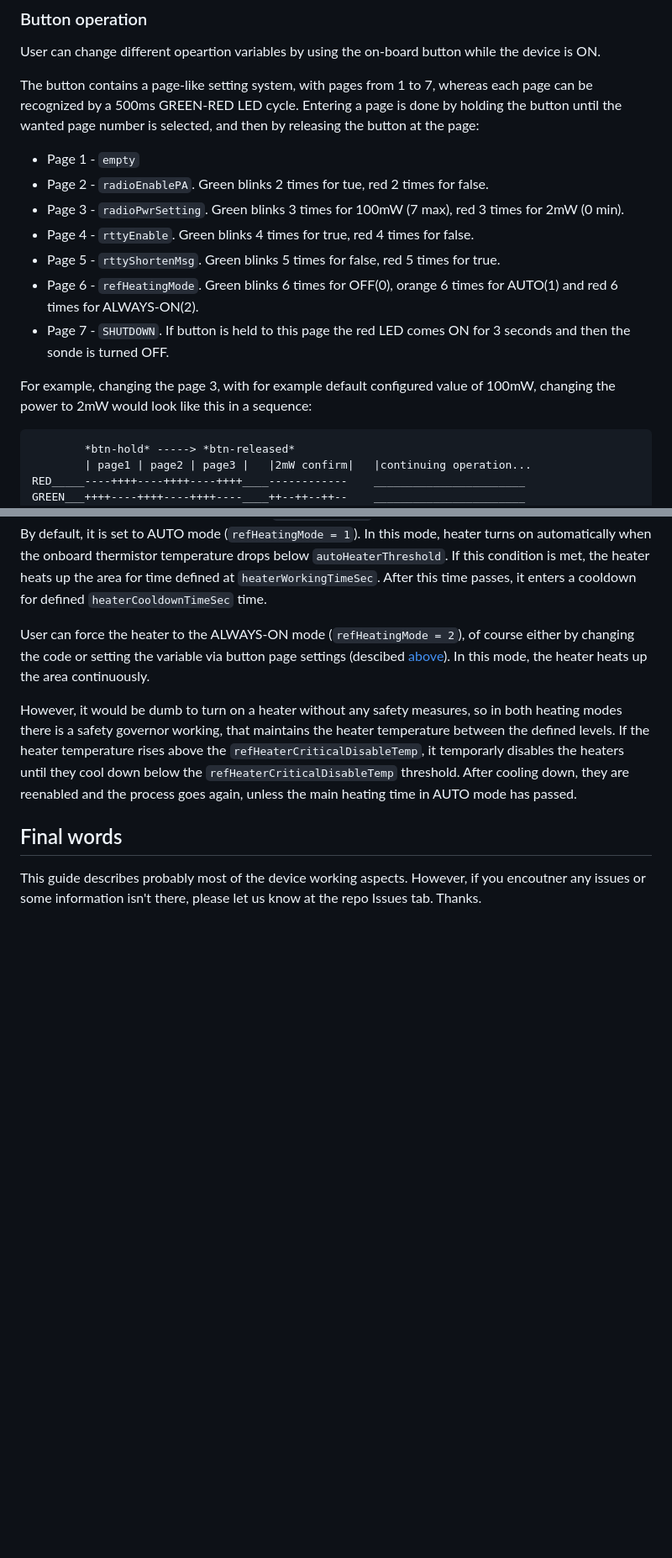
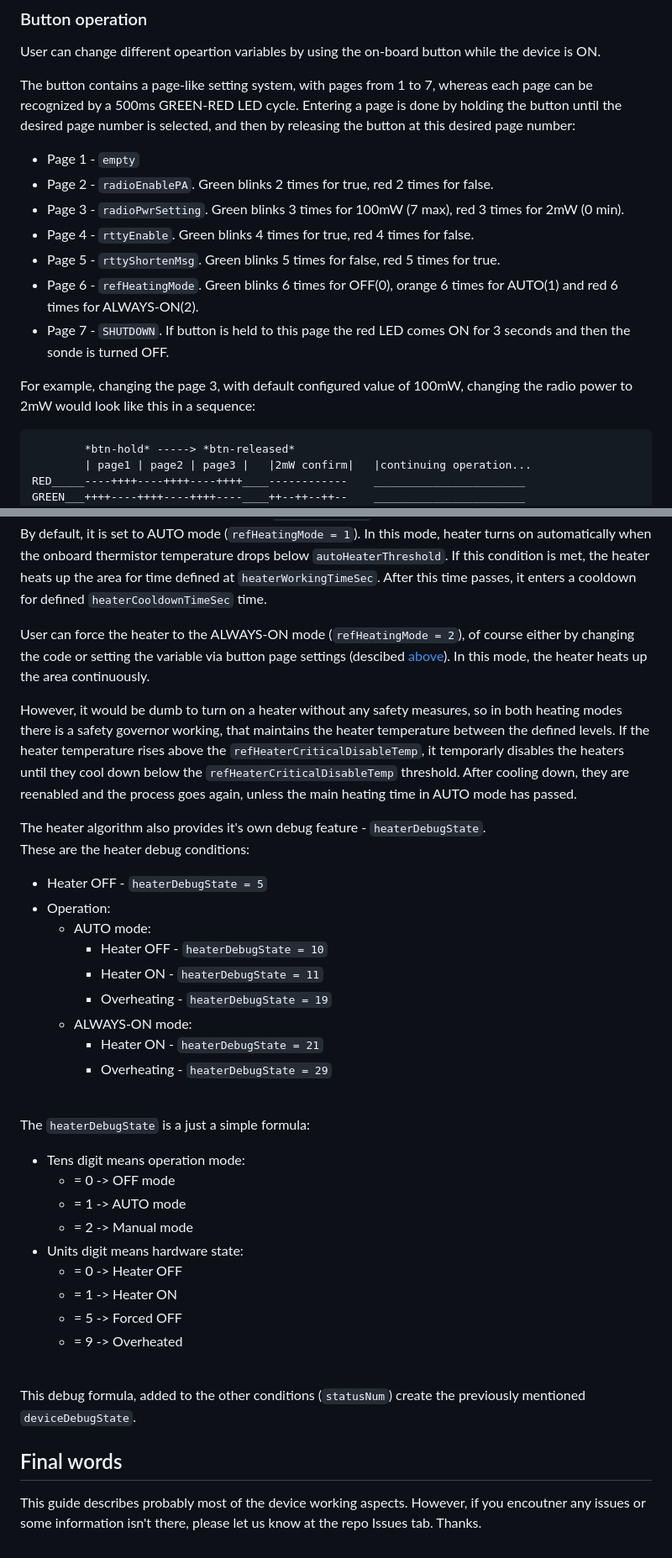
Before and after one commit to Nevvman18/rs41-nfw, a Markdown page: fw/OPERATION_MANUAL.md, 2 parts joined by grey strips. Shown: that part at 84% size. Drawn GitHub-style; blank space fills up the shorter version.

Commit message:
Typos, small corrections etc. Probably ready for initial public release

````diff
--- a/fw/OPERATION_MANUAL.md
+++ b/fw/OPERATION_MANUAL.md
@@ -221,16 +219,16 @@ The `heaterDebugState` calculation is described in the [Heater algorithm](#heate
 ### Button operation
 User can change different opeartion variables by using the on-board button while the device is ON.<br>
 
-The button contains a page-like setting system, with pages from 1 to 7, whereas each page can be recognized by a 500ms GREEN-RED LED cycle. Entering a page is done by holding the button until the wanted page number is selected, and then by releasing the button at the page:
+The button contains a page-like setting system, with pages from 1 to 7, whereas each page can be recognized by a 500ms GREEN-RED LED cycle. Entering a page is done by holding the button until the desired page number is selected, and then by releasing the button at this desired page number:
 * Page 1 - `empty`
-* Page 2 - `radioEnablePA`. Green blinks 2 times for tue, red 2 times for false.
+* Page 2 - `radioEnablePA`. Green blinks 2 times for true, red 2 times for false.
 * Page 3 - `radioPwrSetting`. Green blinks 3 times for 100mW (7 max), red 3 times for 2mW (0 min).
 * Page 4 - `rttyEnable`. Green blinks 4 times for true, red 4 times for false.
 * Page 5 - `rttyShortenMsg`. Green blinks 5 times for false, red 5 times for true.
 * Page 6 - `refHeatingMode`. Green blinks 6 times for OFF(0), orange 6 times for AUTO(1) and red 6 times for ALWAYS-ON(2).
 * Page 7 - `SHUTDOWN`. If button is held to this page the red LED comes ON for 3 seconds and then the sonde is turned OFF.
 
-For example, changing the page 3, with for example default configured value of 100mW, changing the power to 2mW would look like this in a sequence:
+For example, changing the page 3, with default configured value of 100mW, changing the radio power to 2mW would look like this in a sequence:
 
 ```
         *btn-hold* -----> *btn-released*
@@ -353,7 +351,35 @@ By default, it is set to AUTO mode (`refHeatingMode = 1`). In this mode, heater
 
 User can force the heater to the ALWAYS-ON mode (`refHeatingMode = 2`), of course either by changing the code or setting the variable via button page settings (descibed [above](#button-operation)). In this mode, the heater heats up the area continuously. <br>
 
-However, it would be dumb to turn on a heater without any safety measures, so in both heating modes there is a safety governor working, that maintains the heater temperature between the defined levels. If the heater temperature rises above the `refHeaterCriticalDisableTemp`, it temporarly disables the heaters until they cool down below the `refHeaterCriticalDisableTemp` threshold. After cooling down, they are reenabled and the process goes again, unless the main heating time in AUTO mode has passed.
+However, it would be dumb to turn on a heater without any safety measures, so in both heating modes there is a safety governor working, that maintains the heater temperature between the defined levels. If the heater temperature rises above the `refHeaterCriticalDisableTemp`, it temporarly disables the heaters until they cool down below the `refHeaterCriticalDisableTemp` threshold. After cooling down, they are reenabled and the process goes again, unless the main heating time in AUTO mode has passed. <br>
+
+The heater algorithm also provides it's own debug feature - `heaterDebugState`.<br>
+These are the heater debug conditions:
+* Heater OFF - `heaterDebugState = 5`
+* Operation:
+  * AUTO mode:
+    * Heater OFF - `heaterDebugState = 10`
+    * Heater ON - `heaterDebugState = 11`
+    * Overheating - `heaterDebugState = 19`
+  * ALWAYS-ON mode:
+    * Heater ON - `heaterDebugState = 21`
+    * Overheating - `heaterDebugState = 29`
+<br><br>
+
+The `heaterDebugState` is a just a simple formula:
+* Tens digit means operation mode:
+  * = 0 -> OFF mode
+  * = 1 -> AUTO mode
+  * = 2 -> Manual mode
+* Units digit means hardware state:
+  * = 0 -> Heater OFF
+  * = 1 -> Heater ON
+  * = 5 -> Forced OFF
+  * = 9 -> Overheated
+
+<br>
+
+This debug formula, added to the other conditions (`statusNum`) create the previously mentioned `deviceDebugState`.
 
 
 ## Final words
````
Also changed, not shown: other parts of fw/OPERATION_MANUAL.md (+5 -7 lines).
